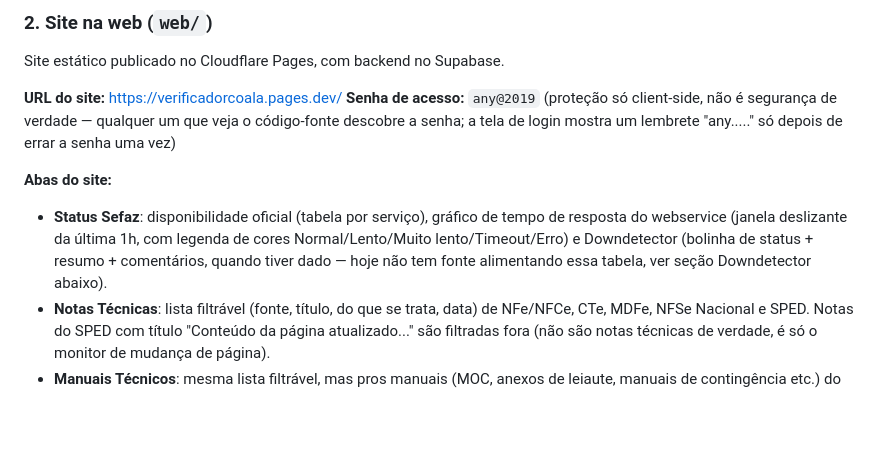
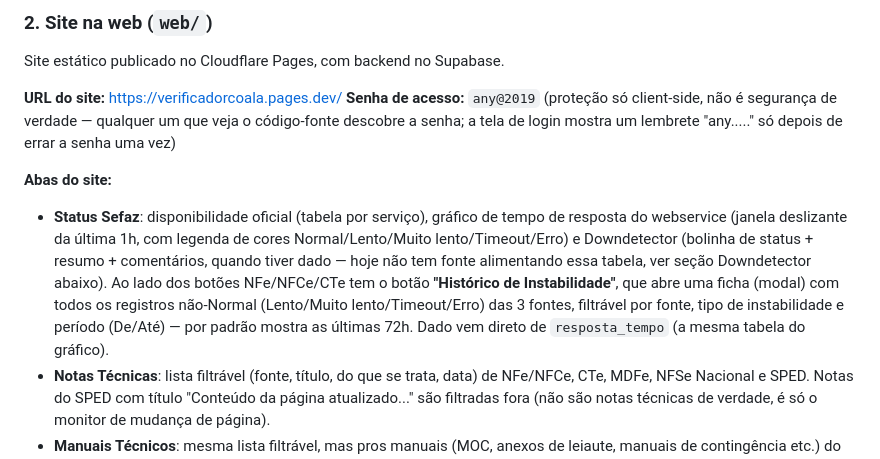
Before and after one commit to cosmerafa-stack/coala-verifica, a Markdown page: README.md, the part around the change. Drawn GitHub-style; blank space fills up the shorter version.

Commit message:
Documenta o Histórico de Instabilidade no README
Co-Authored-By: Claude Sonnet 5 <noreply@anthropic.com>

```diff
--- a/README.md
+++ b/README.md
@@ -27,7 +27,7 @@ Site estático publicado no Cloudflare Pages, com backend no Supabase.
 **Senha de acesso:** `any@2019` (proteção só client-side, não é segurança de verdade — qualquer um que veja o código-fonte descobre a senha; a tela de login mostra um lembrete "any....." só depois de errar a senha uma vez)
 
 **Abas do site:**
-- **Status Sefaz**: disponibilidade oficial (tabela por serviço), gráfico de tempo de resposta do webservice (janela deslizante da última 1h, com legenda de cores Normal/Lento/Muito lento/Timeout/Erro) e Downdetector (bolinha de status + resumo + comentários, quando tiver dado — hoje não tem fonte alimentando essa tabela, ver seção Downdetector abaixo).
+- **Status Sefaz**: disponibilidade oficial (tabela por serviço), gráfico de tempo de resposta do webservice (janela deslizante da última 1h, com legenda de cores Normal/Lento/Muito lento/Timeout/Erro) e Downdetector (bolinha de status + resumo + comentários, quando tiver dado — hoje não tem fonte alimentando essa tabela, ver seção Downdetector abaixo). Ao lado dos botões NFe/NFCe/CTe tem o botão **"Histórico de Instabilidade"**, que abre uma ficha (modal) com todos os registros não-Normal (Lento/Muito lento/Timeout/Erro) das 3 fontes, filtrável por fonte, tipo de instabilidade e período (De/Até) — por padrão mostra as últimas 72h. Dado vem direto de `resposta_tempo` (a mesma tabela do gráfico).
 - **Notas Técnicas**: lista filtrável (fonte, título, do que se trata, data) de NFe/NFCe, CTe, MDFe, NFSe Nacional e SPED. Notas do SPED com título "Conteúdo da página atualizado..." são filtradas fora (não são notas técnicas de verdade, é só o monitor de mudança de página).
 - **Manuais Técnicos**: mesma lista filtrável, mas pros manuais (MOC, anexos de leiaute, manuais de contingência etc.) do portal NFe.
 
```
